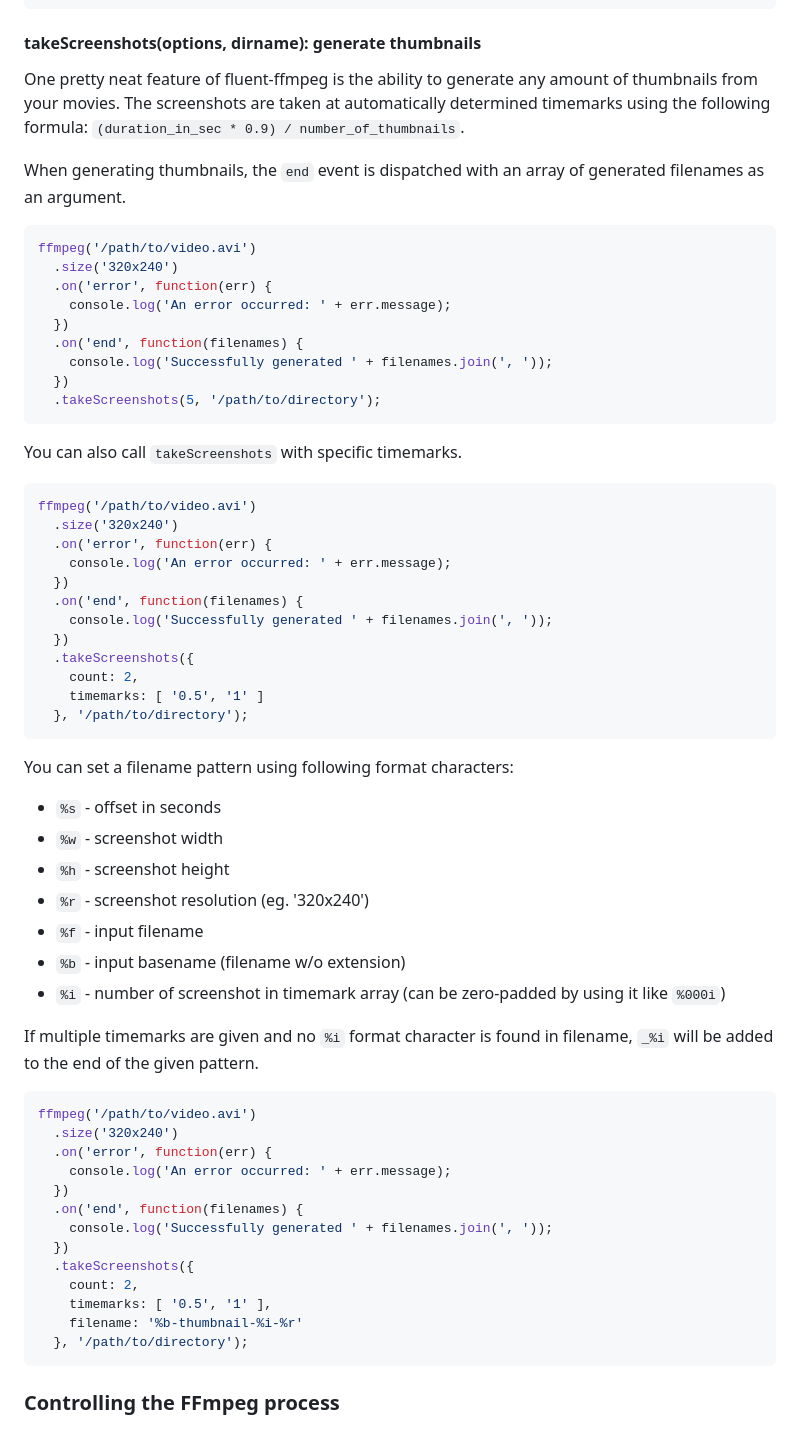
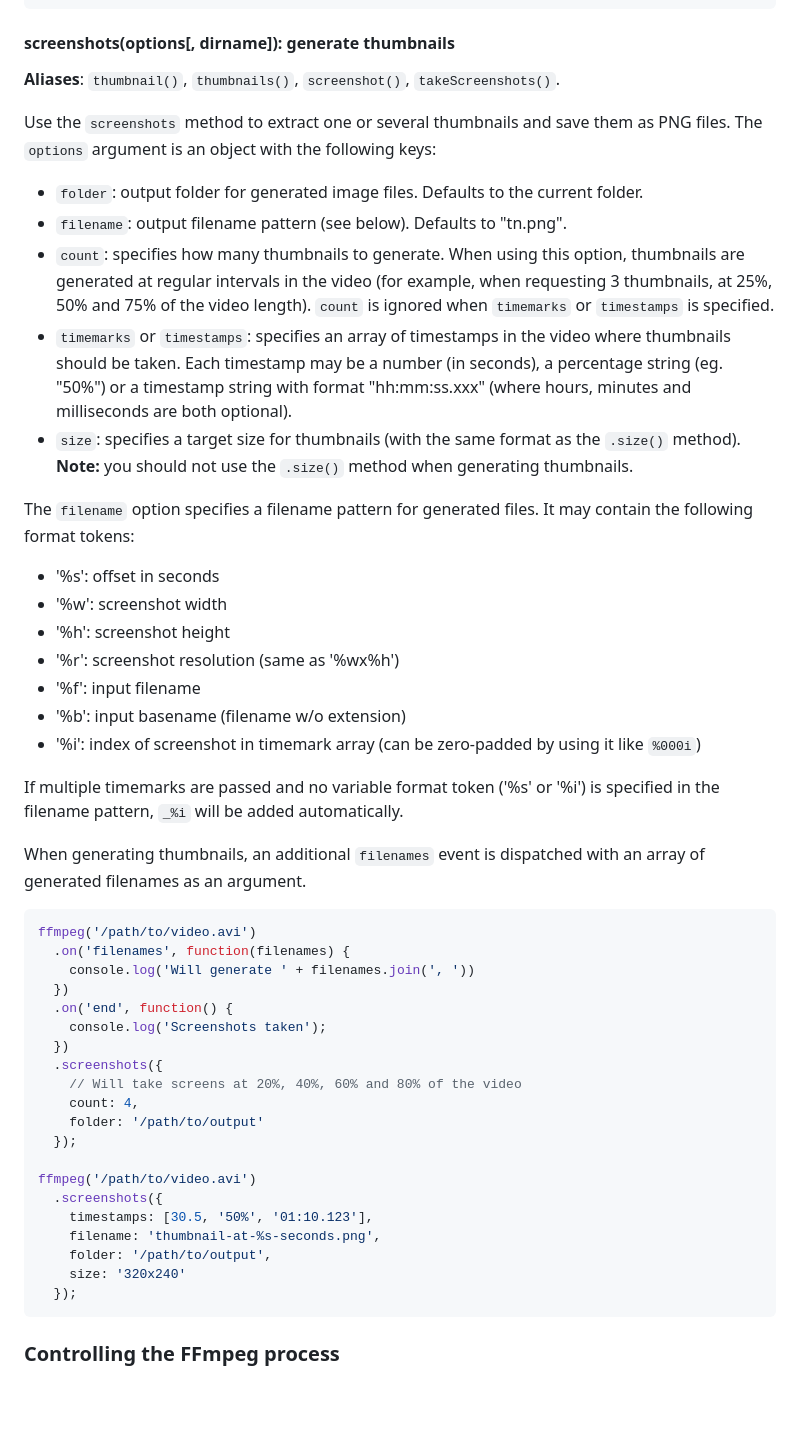
Before and after one commit to luju7fa/perspecdev, a Markdown page: README.md, the part around the change. Drawn GitHub-style; blank space fills up the shorter version.

Commit message:
Update documentation about takeScreenshots

````diff
--- a/README.md
+++ b/README.md
@@ -935,67 +935,53 @@ ffmpeg('/path/to/part1.avi')
   .mergeToFile('/path/to/merged.avi', '/path/to/tempDir');
 ```
 
-#### takeScreenshots(options, dirname): generate thumbnails
+#### screenshots(options[, dirname]): generate thumbnails
 
-One pretty neat feature of fluent-ffmpeg is the ability to generate any amount of thumbnails from your movies. The screenshots are taken at automatically determined timemarks using the following formula: `(duration_in_sec * 0.9) / number_of_thumbnails`.
+**Aliases**: `thumbnail()`, `thumbnails()`, `screenshot()`, `takeScreenshots()`.
 
-When generating thumbnails, the `end` event is dispatched with an array of generated filenames as an argument.
+Use the `screenshots` method to extract one or several thumbnails and save them as PNG files.  The `options` argument is an object with the following keys:
+
+* `folder`: output folder for generated image files.  Defaults to the current folder.
+* `filename`: output filename pattern (see below).  Defaults to "tn.png".
+* `count`: specifies how many thumbnails to generate.  When using this option, thumbnails are generated at regular intervals in the video (for example, when requesting 3 thumbnails, at 25%, 50% and 75% of the video length).  `count` is ignored when `timemarks` or `timestamps` is specified.
+* `timemarks` or `timestamps`: specifies an array of timestamps in the video where thumbnails should be taken.  Each timestamp may be a number (in seconds), a percentage string (eg. "50%") or a timestamp string with format "hh:mm:ss.xxx" (where hours, minutes and milliseconds are both optional).
+* `size`: specifies a target size for thumbnails (with the same format as the `.size()` method). **Note:** you should not use the `.size()` method when generating thumbnails.
+
+The `filename` option specifies a filename pattern for generated files.  It may contain the following format tokens:
+
+* '%s': offset in seconds
+* '%w': screenshot width
+* '%h': screenshot height
+* '%r': screenshot resolution (same as '%wx%h')
+* '%f': input filename
+* '%b': input basename (filename w/o extension)
+* '%i': index of screenshot in timemark array (can be zero-padded by using it like `%000i`)
+
+If multiple timemarks are passed and no variable format token ('%s' or '%i') is specified in the filename pattern, `_%i` will be added automatically.
+
+When generating thumbnails, an additional `filenames` event is dispatched with an array of generated filenames as an argument.
 
 ```js
 ffmpeg('/path/to/video.avi')
-  .size('320x240')
-  .on('error', function(err) {
-    console.log('An error occurred: ' + err.message);
+  .on('filenames', function(filenames) {
+    console.log('Will generate ' + filenames.join(', '))
   })
-  .on('end', function(filenames) {
-    console.log('Successfully generated ' + filenames.join(', '));
+  .on('end', function() {
+    console.log('Screenshots taken');
   })
-  .takeScreenshots(5, '/path/to/directory');
-```
+  .screenshots({
+    // Will take screens at 20%, 40%, 60% and 80% of the video
+    count: 4,
+    folder: '/path/to/output'
+  });
 
-You can also call `takeScreenshots` with specific timemarks.
-
-```js
 ffmpeg('/path/to/video.avi')
-  .size('320x240')
-  .on('error', function(err) {
-    console.log('An error occurred: ' + err.message);
-  })
-  .on('end', function(filenames) {
-    console.log('Successfully generated ' + filenames.join(', '));
-  })
-  .takeScreenshots({
-    count: 2,
-    timemarks: [ '0.5', '1' ]
-  }, '/path/to/directory');
-```
-
-You can set a filename pattern using following format characters:
-
-* `%s` - offset in seconds
-* `%w` - screenshot width
-* `%h` - screenshot height
-* `%r` - screenshot resolution (eg. '320x240')
-* `%f` - input filename
-* `%b` - input basename (filename w/o extension)
-* `%i` - number of screenshot in timemark array (can be zero-padded by using it like `%000i`)
-
-If multiple timemarks are given and no `%i` format character is found in filename, `_%i` will be added to the end of the given pattern.
-
-```js
-ffmpeg('/path/to/video.avi')
-  .size('320x240')
-  .on('error', function(err) {
-    console.log('An error occurred: ' + err.message);
-  })
-  .on('end', function(filenames) {
-    console.log('Successfully generated ' + filenames.join(', '));
-  })
-  .takeScreenshots({
-    count: 2,
-    timemarks: [ '0.5', '1' ],
-    filename: '%b-thumbnail-%i-%r'
-  }, '/path/to/directory');
+  .screenshots({
+    timestamps: [30.5, '50%', '01:10.123'],
+    filename: 'thumbnail-at-%s-seconds.png',
+    folder: '/path/to/output',
+    size: '320x240'
+  });
 ```
 
 ### Controlling the FFmpeg process
````
